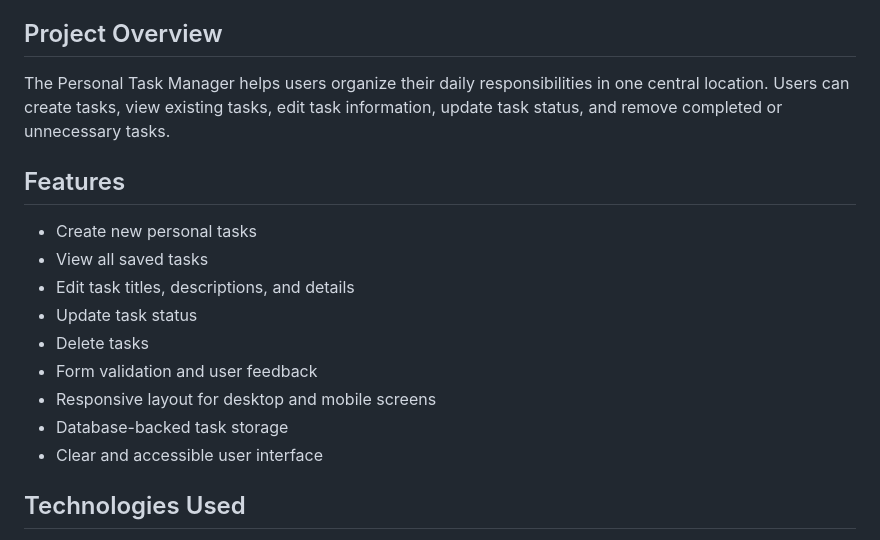
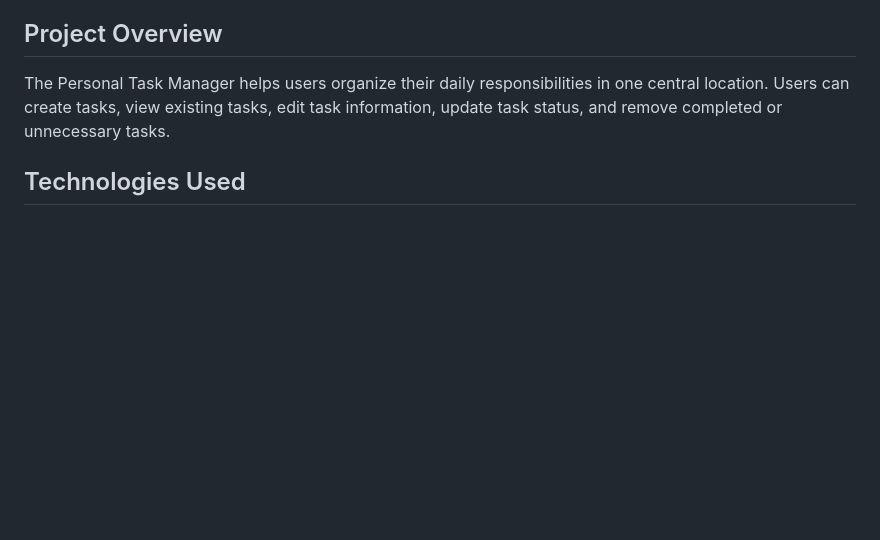
Before and after one commit to haroeh05/laravel-project-personal-task-manager, a Markdown page: README.md, the part around one of its changes. GitHub-like rendering; blank space fills up the shorter version.

```diff
--- a/README.md
+++ b/README.md
@@ -5,18 +5,6 @@ A Laravel-based web application for creating, managing, updating, and deleting p
 ## Project Overview
 
 The Personal Task Manager helps users organize their daily responsibilities in one central location. Users can create tasks, view existing tasks, edit task information, update task status, and remove completed or unnecessary tasks.
-
-## Features
-
-- Create new personal tasks
-- View all saved tasks
-- Edit task titles, descriptions, and details
-- Update task status
-- Delete tasks
-- Form validation and user feedback
-- Responsive layout for desktop and mobile screens
-- Database-backed task storage
-- Clear and accessible user interface
 
 ## Technologies Used
 
```
Also changed, not shown: other parts of README.md (+3 -1 lines).
